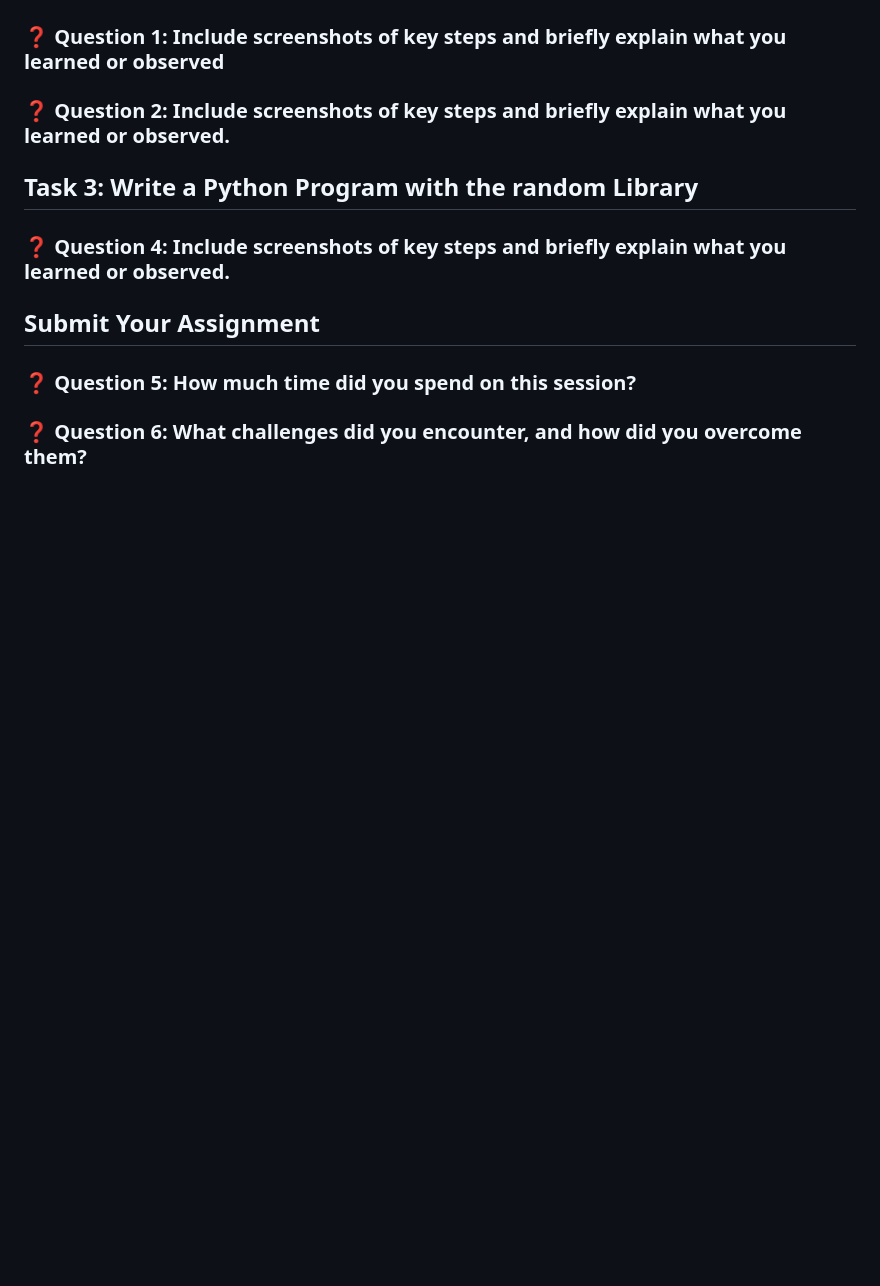
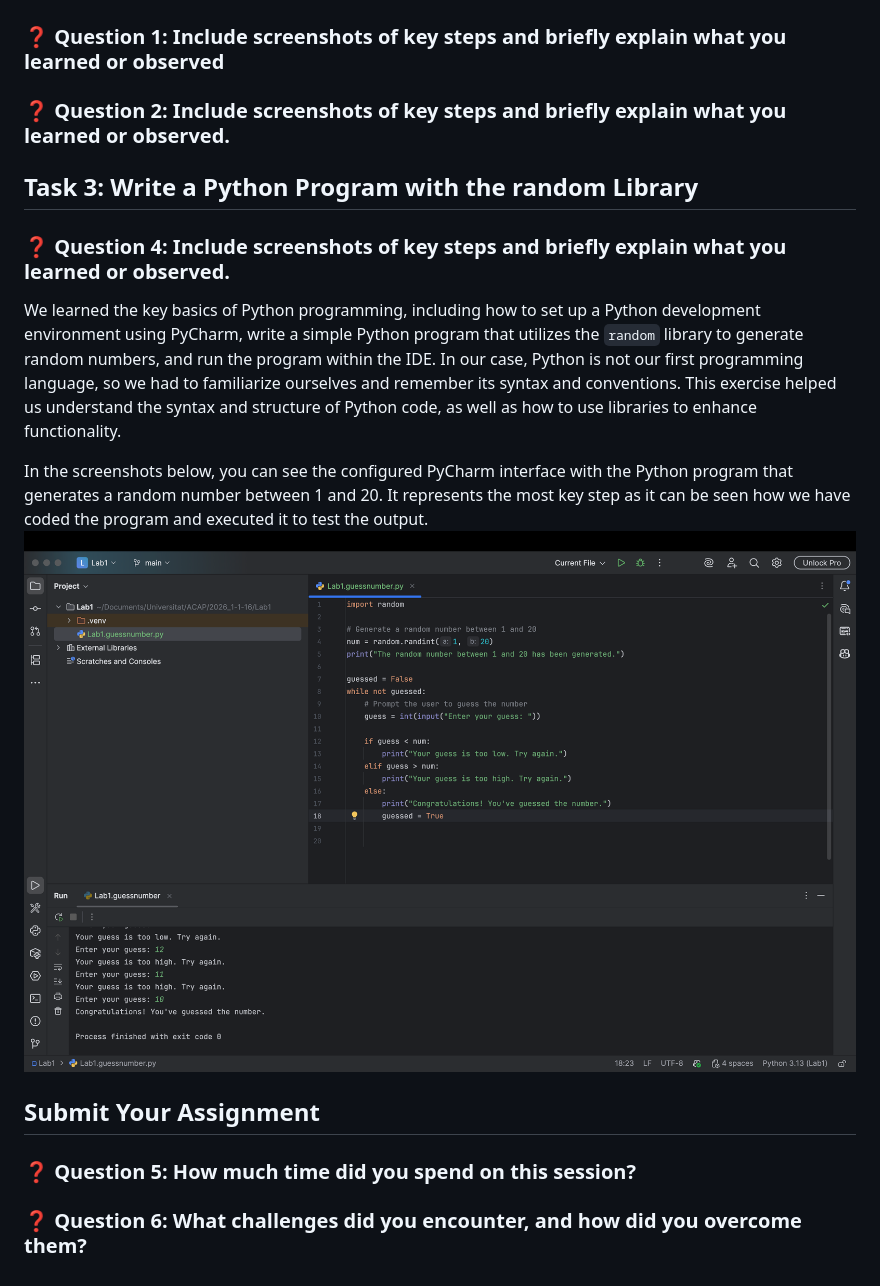
Before and after one commit to pol-33/ccbda-labs, a Markdown page: README.md, the part around the change. GitHub-like rendering; pictures changed too: pycharmPythonProgram.png (added); blank space fills up the shorter version.

Commit message:
Pregunta 4 respondida

```diff
--- a/README.md
+++ b/README.md
@@ -7,6 +7,10 @@
 
 ## Task 3: Write a Python Program with the random Library
 ### ❓ Question 4: Include screenshots of key steps and briefly explain what you learned or observed.
+We learned the key basics of Python programming, including how to set up a Python development environment using PyCharm, write a simple Python program that utilizes the `random` library to generate random numbers, and run the program within the IDE. In our case, Python is not our first programming language, so we had to familiarize ourselves and remember its syntax and conventions. This exercise helped us understand the syntax and structure of Python code, as well as how to use libraries to enhance functionality.
+
+In the screenshots below, you can see the configured PyCharm interface with the Python program that generates a random number between 1 and 20. It represents the most key step as it can be seen how we have coded the program and executed it to test the output.
+![pycharmPythonProgram.png](pycharmPythonProgram.png)
 
 ## Submit Your Assignment
 ### ❓ Question 5: How much time did you spend on this session?
```
